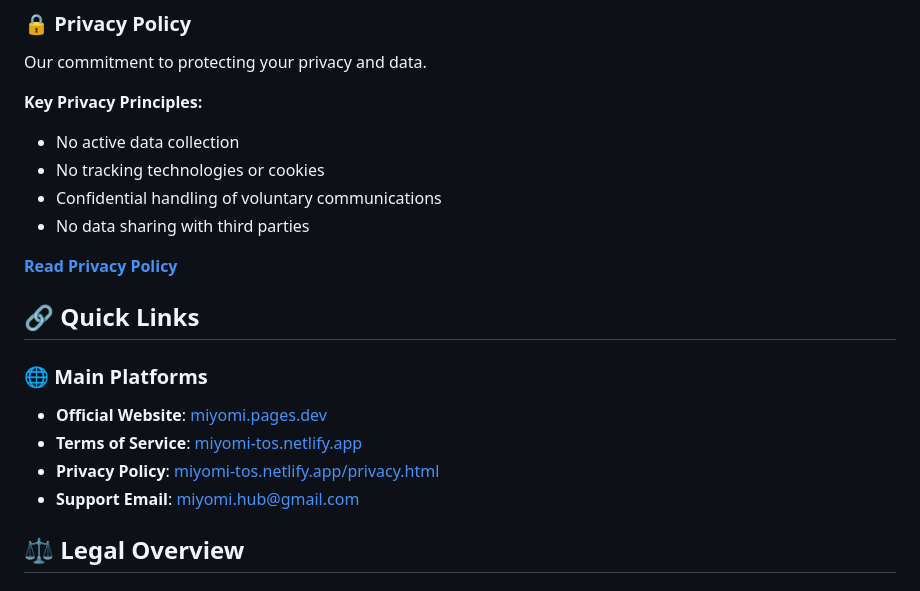
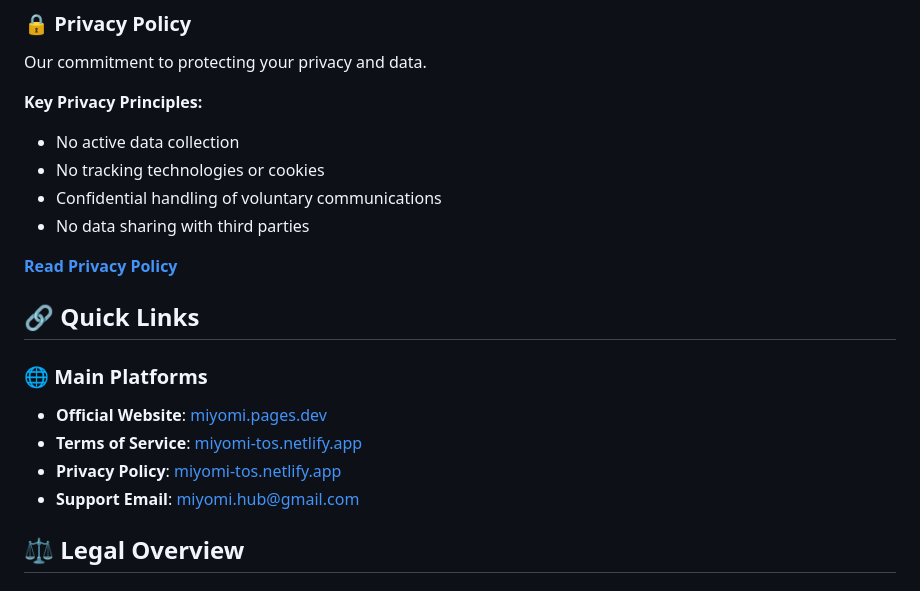
Before and after one commit to mikkiio/miyomi-tos, a Markdown page: README.md, the part around one of its changes. GitHub-like rendering.

Commit message:
Fix Privacy Policy link in README
Updated Privacy Policy link in README.

```diff
--- a/README.md
+++ b/README.md
@@ -32,7 +32,7 @@ Our commitment to protecting your privacy and data.
 ### 🌐 Main Platforms
 - **Official Website**: [miyomi.pages.dev](https://miyomi.pages.dev)
 - **Terms of Service**: [miyomi-tos.netlify.app](https://miyomi-tos.netlify.app/)
-- **Privacy Policy**: [miyomi-tos.netlify.app/privacy.html]([https://miyomi-tos.netlify.app/)
+- **Privacy Policy**: [miyomi-tos.netlify.app]([https://miyomi-tos.netlify.app/)
 - **Support Email**: [miyomi.hub@gmail.com](mailto:miyomi.hub@gmail.com)
 
 ## ⚖️ Legal Overview
```
Also changed, not shown: other parts of README.md (+1 -1 lines).
